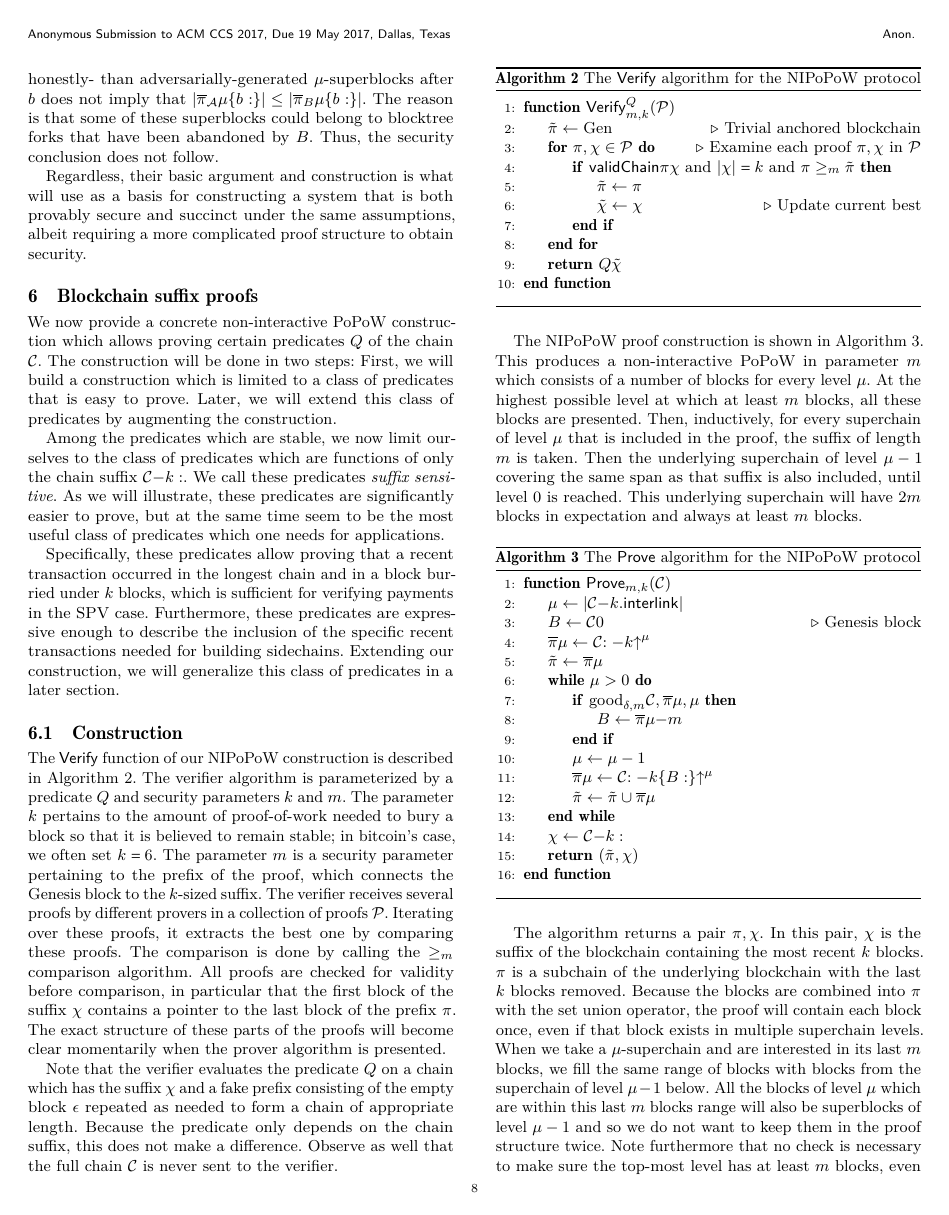
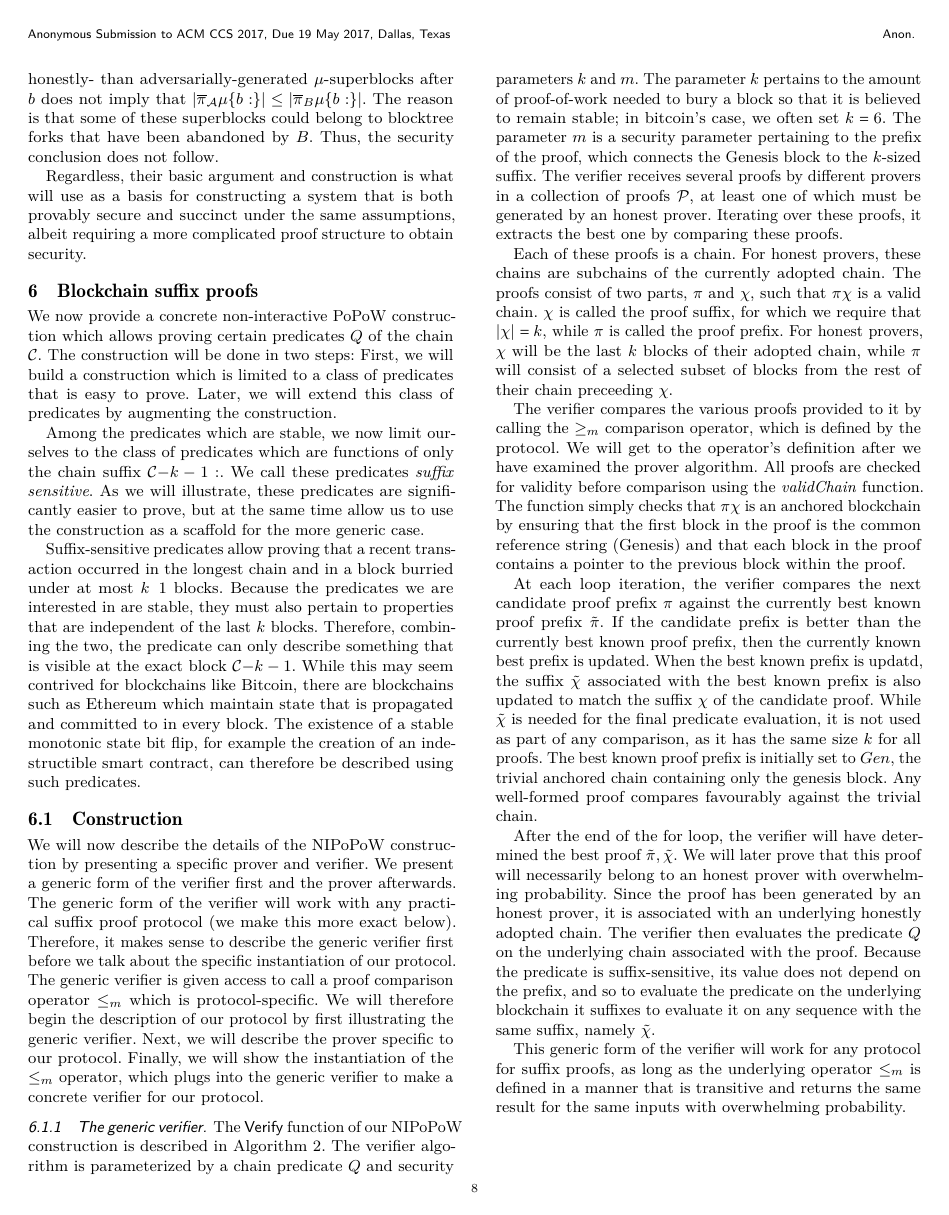
Before and after one commit to dionyziz/popow, a LaTeX paper (whitepaper/nipopows.tex, which reads whitepaper/construction.tex): page 8 of 21 before the commit and page 8 of 22 after it. Compiled offline with pdfLaTeX.

Commit message:
Make construction description more detailed

```diff
--- a/whitepaper/construction.tex
+++ b/whitepaper/construction.tex
@@ -7,39 +7,90 @@ a class of predicates that is easy to prove. Later, we will extend this class
 of predicates by augmenting the construction.
 
 Among the predicates which are stable, we now limit ourselves to the class of
-predicates which are functions of only the chain suffix $\chain[-k:]$. We call
-these predicates \textit{suffix sensitive}. As we will illustrate, these
-predicates are significantly easier to prove, but at the same time seem to be
-the most useful class of predicates which one needs for applications.
+predicates which are functions of only the chain suffix $\chain[-k - 1:]$. We
+call these predicates \textit{suffix sensitive}. As we will illustrate, these
+predicates are significantly easier to prove, but at the same time allow us to
+use the construction as a scaffold for the more generic case.
 
-Specifically, these predicates allow proving that a recent transaction occurred
-in the longest chain and in a block burried under $k$ blocks, which is
-sufficient for verifying payments in the SPV case. Furthermore, these
-predicates are expressive enough to describe the inclusion of the specific
-recent transactions needed for building sidechains. Extending our construction,
-we will generalize this class of predicates in a later section.
+Suffix-sensitive predicates allow proving that a recent transaction occurred in
+the longest chain and in a block burried under at most $k + 1$ blocks. Because
+the predicates we are interested in are stable, they must also pertain to
+properties that are independent of the last $k$ blocks. Therefore, combining the
+two, the predicate can only describe something that is visible at the exact
+block $\chain[-k-1]$. While this may seem contrived for blockchains like
+Bitcoin, there are blockchains such as Ethereum which maintain state that is
+propagated and committed to in every block. The existence of a stable monotonic
+state bit flip, for example the creation of an indestructible smart contract,
+can therefore be described using such predicates.
 
 \subsection{Construction}
 
+We will now describe the details of the NIPoPoW construction by presenting a
+specific prover and verifier. We present a generic form of the verifier first
+and the prover afterwards. The generic form of the verifier will work with any
+practical suffix proof protocol (we make this more exact below). Therefore, it
+makes sense to describe the generic verifier first before we talk about the
+specific instantiation of our protocol. The generic verifier is given access to
+call a proof comparison operator $\leq_m$ which is protocol-specific. We will
+therefore begin the description of our protocol by first illustrating the
+generic verifier. Next, we will describe the prover specific to our protocol.
+Finally, we will show the instantiation of the $\leq_m$ operator, which plugs
+into the generic verifier to make a concrete verifier for our protocol.
+
+\subsubsection{The generic verifier}
+
 The \textsf{Verify} function of our NIPoPoW construction is described in
-Algorithm~\ref{alg.nipopow-verifier}. The verifier algorithm is parameterized
-by a predicate $Q$ and security parameters $k$ and $m$. The parameter $k$
+Algorithm~\ref{alg.nipopow-verifier}. The verifier algorithm is parameterized by
+a chain predicate $Q$ and security parameters $k$ and $m$. The parameter $k$
 pertains to the amount of proof-of-work needed to bury a block so that it is
 believed to remain stable; in bitcoin's case, we often set $k = 6$. The
 parameter $m$ is a security parameter pertaining to the prefix of the proof,
-which connects the Genesis block to the $k$-sized suffix.  The verifier
-receives several proofs by different provers in a collection of proofs
-$\mathcal{P}$. Iterating over these proofs, it extracts the best one by
-comparing these proofs. The comparison is done by calling the $\geq_m$
-comparison algorithm. All proofs are checked for validity before comparison, in
-particular that the first block of the suffix $\chi$ contains a pointer to the
-last block of the prefix $\pi$. The exact structure of these parts of the
-proofs will become clear momentarily when the prover algorithm is presented.
+which connects the Genesis block to the $k$-sized suffix.  The verifier receives
+several proofs by different provers in a collection of proofs $\mathcal{P}$, at
+least one of which must be generated by an honest prover. Iterating over these
+proofs, it extracts the best one by comparing these proofs.
 
-Note that the verifier evaluates the predicate $Q$ on a chain which has the
-suffix $\chi$ and a fake prefix consisting of the empty block $\epsilon$
-repeated as needed to form a chain of appropriate length. Because the predicate
-only depends on the chain suffix, this does not make a difference. Observe as
-well that the full chain $\chain$ is never sent to the verifier.
+Each of these proofs is a chain. For honest provers, these
+chains are subchains of the currently adopted chain. The proofs consist of two
+parts, $\pi$ and $\chi$, such that $\pi \chi$ is a valid chain. $\chi$ is called
+the proof suffix, for which we require that $|\chi| = k$, while $\pi$ is called
+the proof prefix. For honest provers, $\chi$ will be the last $k$ blocks of
+their adopted chain, while $\pi$ will consist of a selected subset of blocks
+from the rest of their chain preceeding $\chi$.
+
+The verifier compares the various proofs provided to it by calling the $\geq_m$
+comparison operator, which is defined by the protocol. We will get to the
+operator's definition after we have examined the prover algorithm. All proofs
+are checked for validity before comparison using the \textit{validChain}
+function. The function simply checks that $\pi\chi$ is an anchored blockchain by
+ensuring that the first block in the proof is the common reference string
+(Genesis) and that each block in the proof contains a pointer to the previous
+block within the proof.
+
+At each loop iteration, the verifier compares the next candidate proof prefix
+$\pi$ against the currently best known proof prefix $\tilde\pi$. If the
+candidate prefix is better than the currently best known proof prefix, then the
+currently known best prefix is updated.  When the best known prefix is updatd,
+the suffix $\tilde\chi$ associated with the best known prefix is also updated to
+match the suffix $\chi$ of the candidate proof. While $\tilde\chi$ is needed for
+the final predicate evaluation, it is not used as part of any comparison, as it
+has the same size $k$ for all proofs. The best known proof prefix is initially
+set to $(Gen)$, the trivial anchored chain containing only the genesis block.
+Any well-formed proof compares favourably against the trivial chain.
+
+After the end of the for loop, the verifier will have determined the best proof
+$(\tilde\pi, \tilde\chi)$. We will later prove that this proof will necessarily
+belong to an honest prover with overwhelming probability. Since the proof has
+been generated by an honest prover, it is associated with an underlying honestly
+adopted chain. The verifier then evaluates the predicate $Q$ on the underlying
+chain associated with the proof. Because the predicate is suffix-sensitive, its
+value does not depend on the prefix, and so to evaluate the predicate on the
+underlying blockchain it suffixes to evaluate it on any sequence with the same
+suffix, namely $\tilde\chi$.
+
+This generic form of the verifier will work for any protocol for suffix proofs,
+as long as the underlying operator $\leq_m$ is defined in a manner that is
+transitive and returns the same result for the same inputs with overwhelming
+probability.
 
 \import{./}{algorithms/alg.verifier-lite.tex}
```
Also changed, not shown: whitepaper/construction.tex (4 more changed lines).
